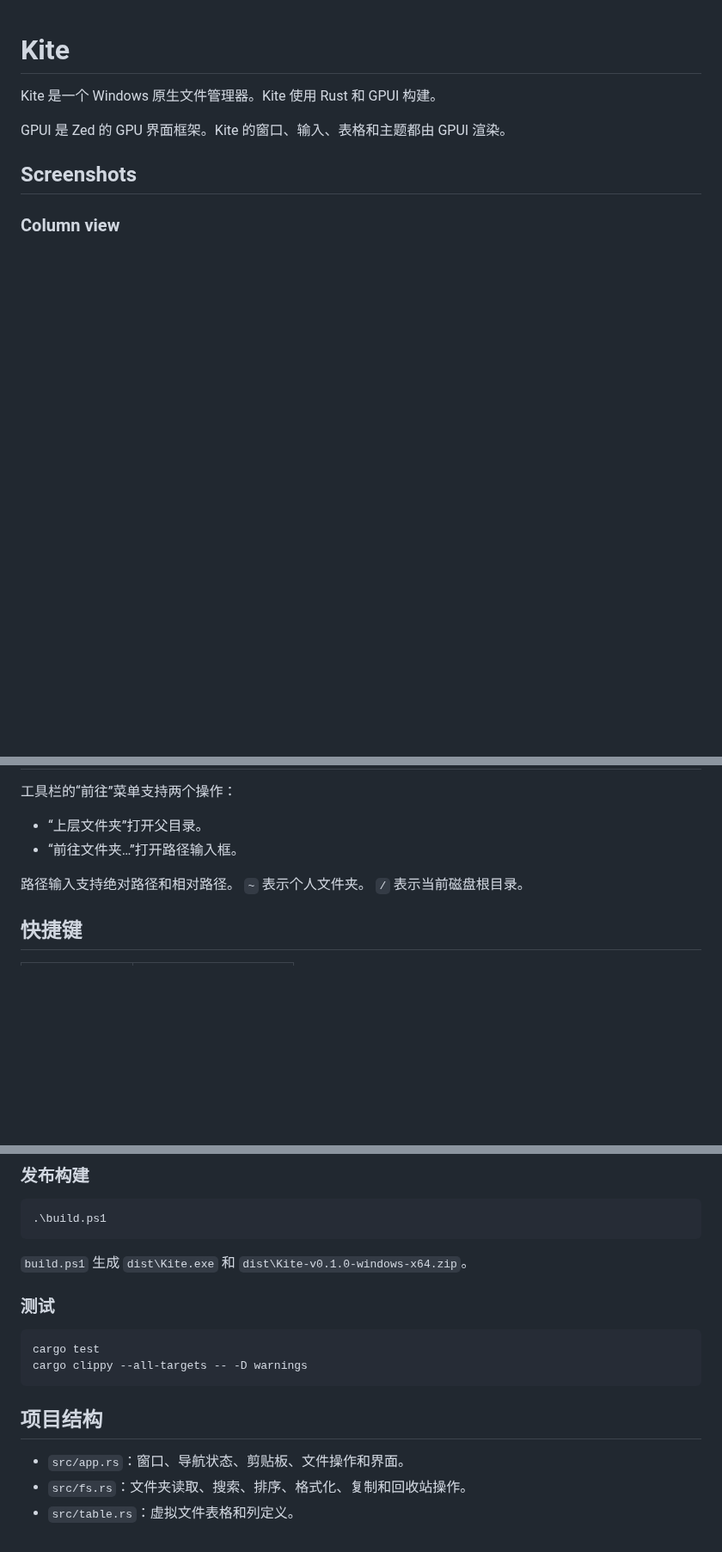
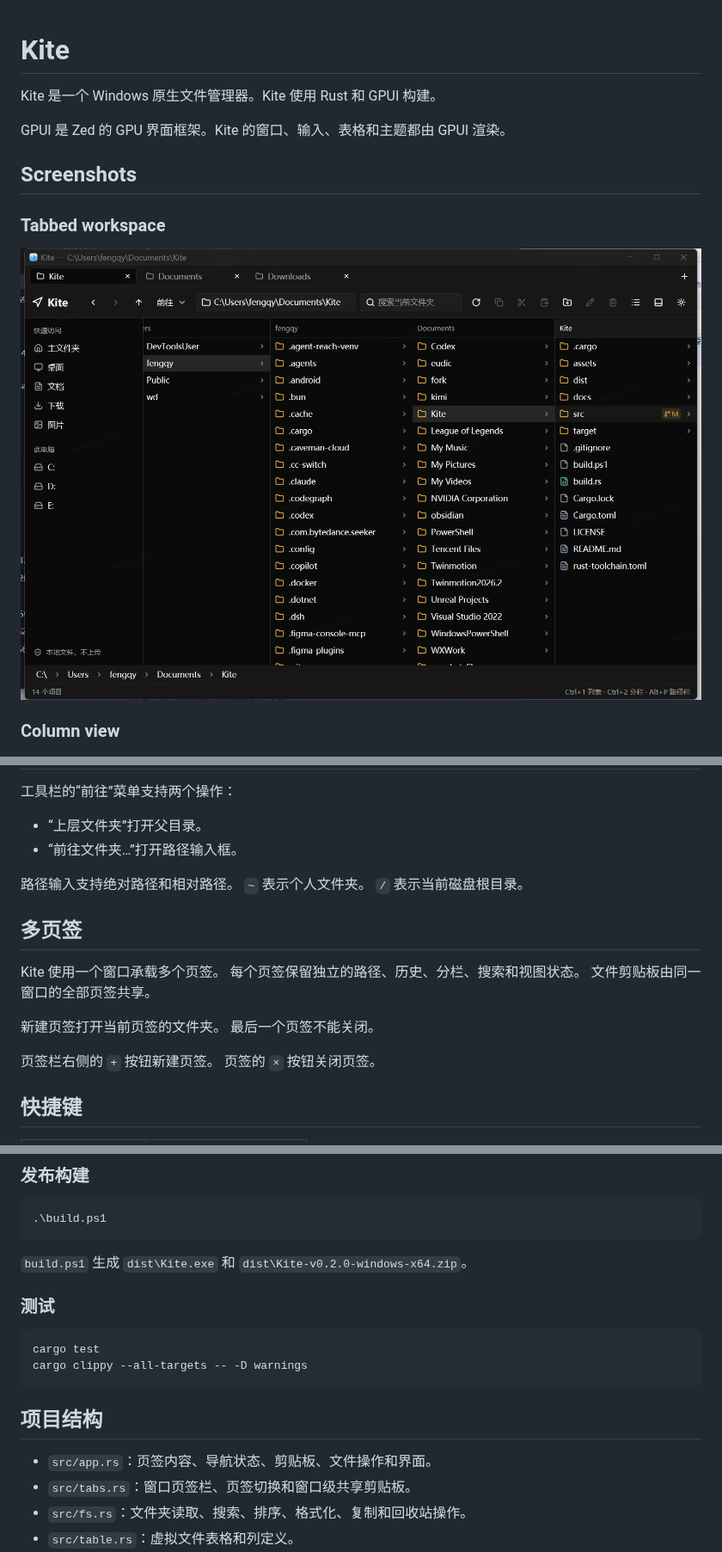
Before and after one commit to wyz541/kite, a Markdown page: README.md, 3 parts joined by grey strips. Shown at 86% size. Drawn GitHub-style; pictures changed too: docs/screenshots/tabbed-view.png (added); blank space fills up the shorter version.

````diff
--- a/README.md
+++ b/README.md
@@ -5,6 +5,10 @@ Kite 是一个 Windows 原生文件管理器。Kite 使用 Rust 和 GPUI 构建
 GPUI 是 Zed 的 GPU 界面框架。Kite 的窗口、输入、表格和主题都由 GPUI 渲染。
 
 ## Screenshots
+
+### Tabbed workspace
+
+![Kite tabbed workspace](docs/screenshots/tabbed-view.png)
 
 ### Column view
 
@@ -101,6 +106,18 @@ Windows 使用 `Alt+P` 切换路径栏。
 `~` 表示个人文件夹。
 `/` 表示当前磁盘根目录。
 
+## 多页签
+
+Kite 使用一个窗口承载多个页签。
+每个页签保留独立的路径、历史、分栏、搜索和视图状态。
+文件剪贴板由同一窗口的全部页签共享。
+
+新建页签打开当前页签的文件夹。
+最后一个页签不能关闭。
+
+页签栏右侧的 `+` 按钮新建页签。
+页签的 `×` 按钮关闭页签。
+
 ## 快捷键
 
 | 快捷键 | 操作 |
@@ -199,7 +220,7 @@ cargo run -- "C:\Work\Project"
 .\build.ps1
 ```
 
-`build.ps1` 生成 `dist\Kite.exe` 和 `dist\Kite-v0.1.0-windows-x64.zip`。
+`build.ps1` 生成 `dist\Kite.exe` 和 `dist\Kite-v0.2.0-windows-x64.zip`。
 
 ### 测试
 
@@ -210,6 +231,7 @@ cargo clippy --all-targets -- -D warnings
 
 ## 项目结构
 
-- `src/app.rs`：窗口、导航状态、剪贴板、文件操作和界面。
+- `src/app.rs`：页签内容、导航状态、剪贴板、文件操作和界面。
+- `src/tabs.rs`：窗口页签栏、页签切换和窗口级共享剪贴板。
 - `src/fs.rs`：文件夹读取、搜索、排序、格式化、复制和回收站操作。
 - `src/table.rs`：虚拟文件表格和列定义。
````
Also changed, not shown: other parts of README.md (+9 -4 lines), docs/RELEASE_NOTES_v0.2.0.md (added, +49 -0 lines), 7 other files.
